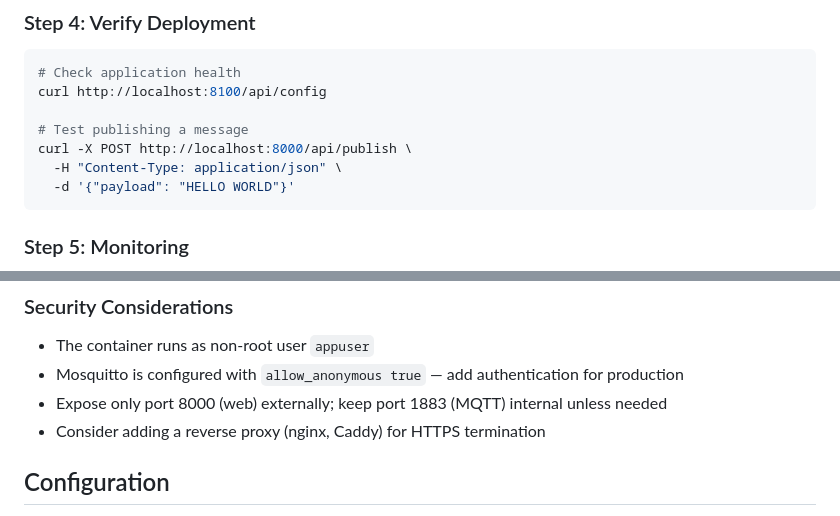
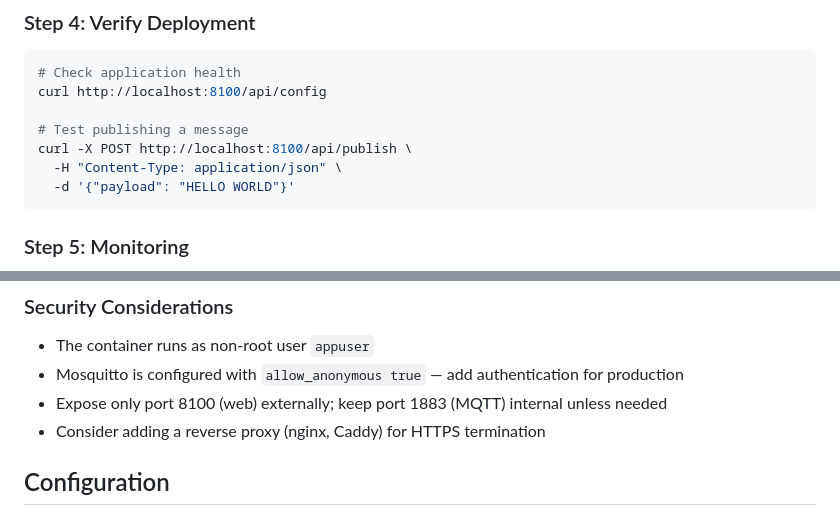
Before and after one commit to kinonn/split-flap-display-web, a Markdown page: README.md, 2 parts joined by grey strips. GitHub-like rendering.

Commit message:
Fix port number

````diff
--- a/README.md
+++ b/README.md
@@ -181,7 +181,7 @@ docker compose down -v
 curl http://localhost:8100/api/config
 
 # Test publishing a message
-curl -X POST http://localhost:8000/api/publish \
+curl -X POST http://localhost:8100/api/publish \
   -H "Content-Type: application/json" \
   -d '{"payload": "HELLO WORLD"}'
 ```
@@ -245,7 +245,7 @@ Adjust based on your load. The app is lightweight; limits can be increased for e
 
 - The container runs as non-root user `appuser`
 - Mosquitto is configured with `allow_anonymous true` — add authentication for production
-- Expose only port 8000 (web) externally; keep port 1883 (MQTT) internal unless needed
+- Expose only port 8100 (web) externally; keep port 1883 (MQTT) internal unless needed
 - Consider adding a reverse proxy (nginx, Caddy) for HTTPS termination
 
 ## Configuration
````
